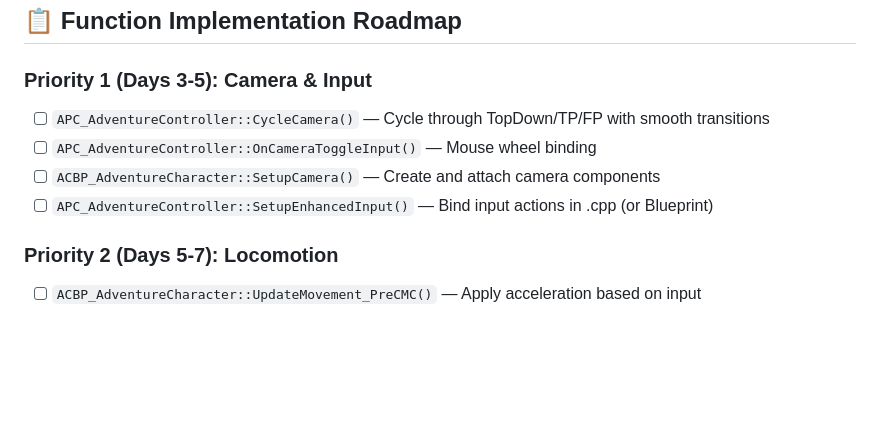
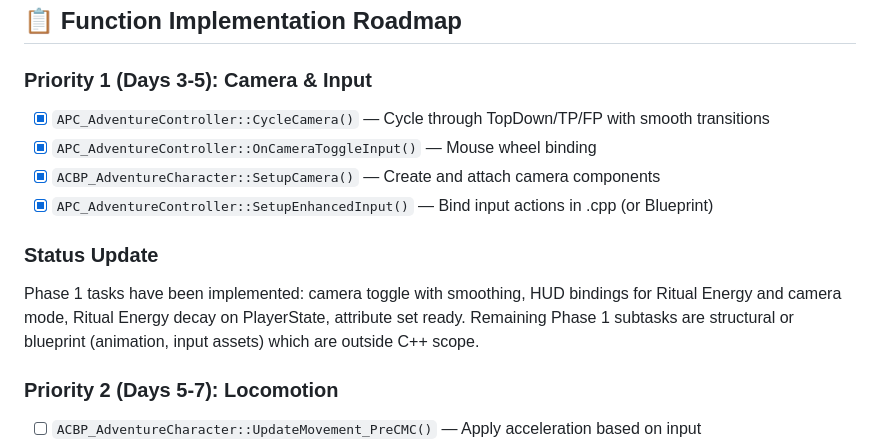
Before and after one commit to FreeLundin/Adventure-code, a Markdown page: Design Document/Implementation/IMPLEMENTATION_STATUS.md, the part around the change. Drawn GitHub-style; blank space fills up the shorter version.

Commit message:
Phase1 complete: update status docs

```diff
--- a/Design Document/Implementation/IMPLEMENTATION_STATUS.md
+++ b/Design Document/Implementation/IMPLEMENTATION_STATUS.md
@@ -136,11 +136,13 @@ This document tracks the status of the critical path C++ infrastructure for Adve
 ## 📋 Function Implementation Roadmap
 
 ### Priority 1 (Days 3-5): Camera & Input
-- [ ] `APC_AdventureController::CycleCamera()` — Cycle through TopDown/TP/FP with smooth transitions
-- [ ] `APC_AdventureController::OnCameraToggleInput()` — Mouse wheel binding
-- [ ] `ACBP_AdventureCharacter::SetupCamera()` — Create and attach camera components
-- [ ] `APC_AdventureController::SetupEnhancedInput()` — Bind input actions in .cpp (or Blueprint)
+- [x] `APC_AdventureController::CycleCamera()` — Cycle through TopDown/TP/FP with smooth transitions
+- [x] `APC_AdventureController::OnCameraToggleInput()` — Mouse wheel binding
+- [x] `ACBP_AdventureCharacter::SetupCamera()` — Create and attach camera components
+- [x] `APC_AdventureController::SetupEnhancedInput()` — Bind input actions in .cpp (or Blueprint)
 
+### Status Update
+Phase 1 tasks have been implemented: camera toggle with smoothing, HUD bindings for Ritual Energy and camera mode, Ritual Energy decay on PlayerState, attribute set ready. Remaining Phase 1 subtasks are structural or blueprint (animation, input assets) which are outside C++ scope.
 ### Priority 2 (Days 5-7): Locomotion
 - [ ] `ACBP_AdventureCharacter::UpdateMovement_PreCMC()` — Apply acceleration based on input
 - [ ] `ACBP_AdventureCharacter::UpdateRotation_PreCMC()` — Apply rotation based on look input
```
Also changed, not shown: Documentation/Implementation/FullSolutionPlan.md (added, +197 -0 lines).
